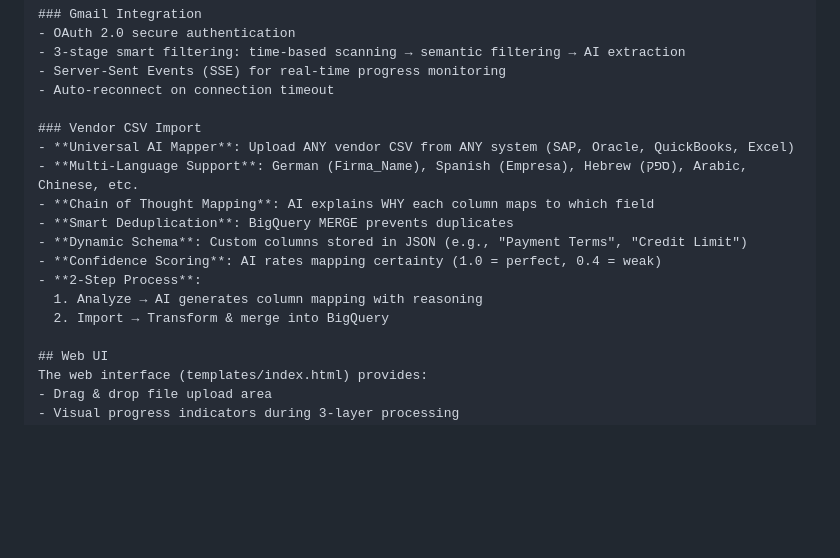
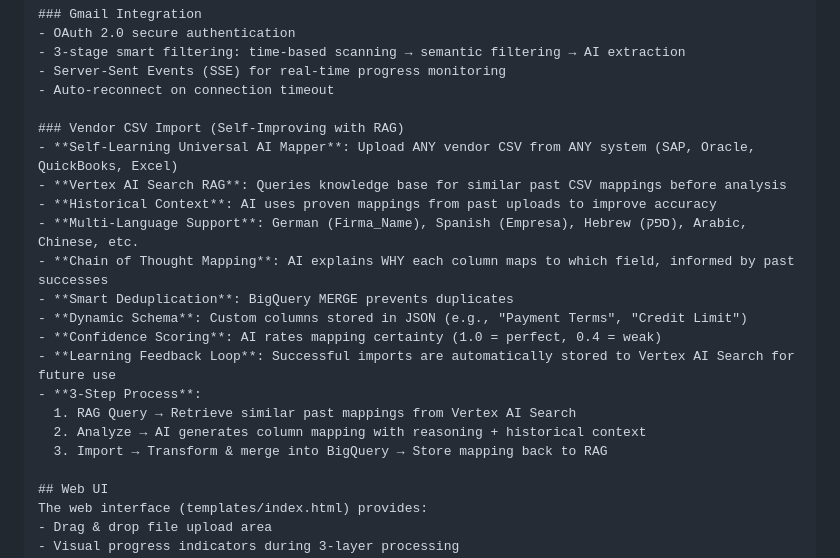
Before and after one commit to nq98/inv123, a Markdown page: replit.md, the part around one of its changes. Drawn GitHub-style; blank space fills up the shorter version.

```diff
--- a/replit.md
+++ b/replit.md
@@ -118,16 +133,20 @@ See `.env` for required configuration including API keys, processor IDs, and ser
 - Server-Sent Events (SSE) for real-time progress monitoring
 - Auto-reconnect on connection timeout
 
-### Vendor CSV Import
-- **Universal AI Mapper**: Upload ANY vendor CSV from ANY system (SAP, Oracle, QuickBooks, Excel)
+### Vendor CSV Import (Self-Improving with RAG)
+- **Self-Learning Universal AI Mapper**: Upload ANY vendor CSV from ANY system (SAP, Oracle, QuickBooks, Excel)
+- **Vertex AI Search RAG**: Queries knowledge base for similar past CSV mappings before analysis
+- **Historical Context**: AI uses proven mappings from past uploads to improve accuracy
 - **Multi-Language Support**: German (Firma_Name), Spanish (Empresa), Hebrew (ספק), Arabic, Chinese, etc.
-- **Chain of Thought Mapping**: AI explains WHY each column maps to which field
+- **Chain of Thought Mapping**: AI explains WHY each column maps to which field, informed by past successes
 - **Smart Deduplication**: BigQuery MERGE prevents duplicates
 - **Dynamic Schema**: Custom columns stored in JSON (e.g., "Payment Terms", "Credit Limit")
 - **Confidence Scoring**: AI rates mapping certainty (1.0 = perfect, 0.4 = weak)
-- **2-Step Process**:
-  1. Analyze → AI generates column mapping with reasoning
-  2. Import → Transform & merge into BigQuery
+- **Learning Feedback Loop**: Successful imports are automatically stored to Vertex AI Search for future use
+- **3-Step Process**:
+  1. RAG Query → Retrieve similar past mappings from Vertex AI Search
+  2. Analyze → AI generates column mapping with reasoning + historical context
+  3. Import → Transform & merge into BigQuery → Store mapping back to RAG
 
 ## Web UI
 The web interface (templates/index.html) provides:
```
Also changed, not shown: other parts of replit.md (+30 -15 lines).
